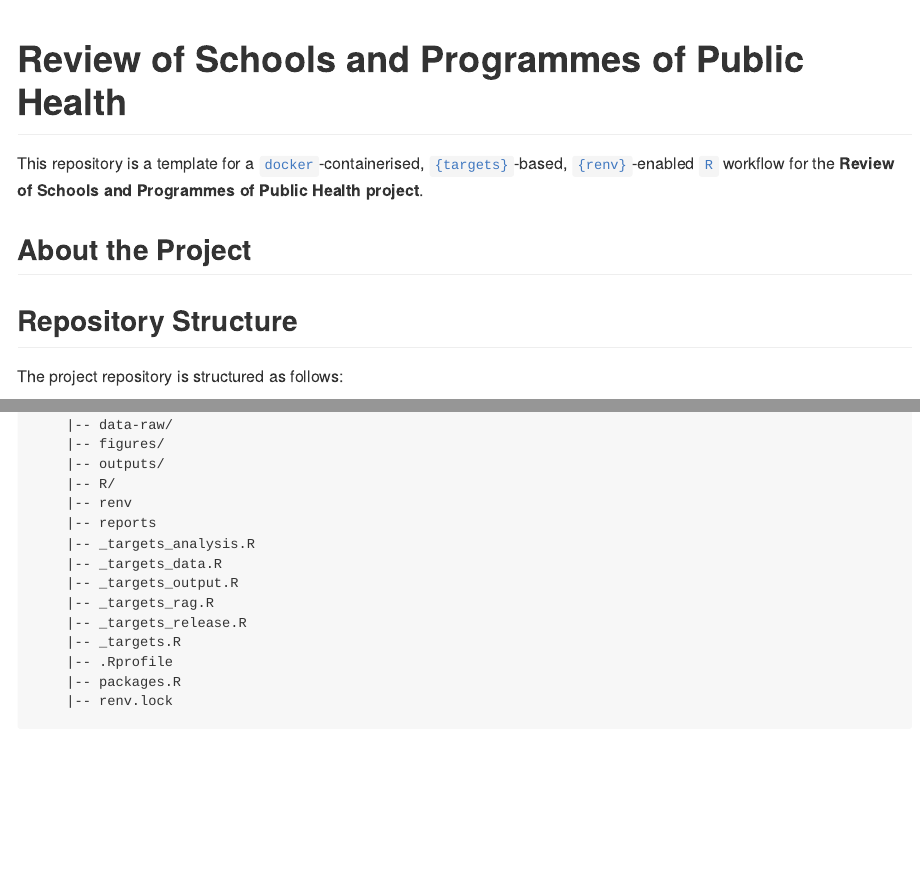
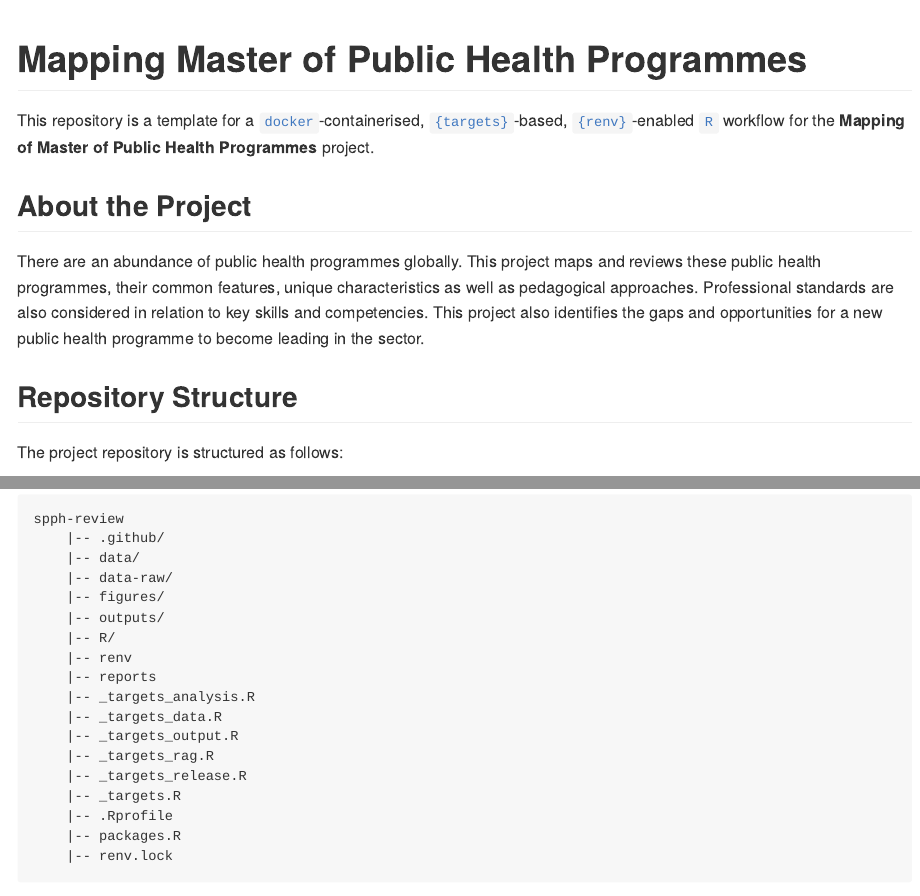
Before and after one commit to OxfordIHTM/spph-review, an R Markdown document (README.Rmd): the page in a window 1100 px wide, from its top, and a second part further down, joined at a grey line. Rendered offline with R 4.5, knitr and Pandoc, with nearby package versions; some code elsewhere in the file could not run offline; badge pictures from the web are left out.

Commit message:
add about project section to README

````diff
--- a/.github/workflows/test-targets-workflow.yml
+++ b/.github/workflows/test-targets-workflow.yml
@@ -8,7 +8,7 @@
 jobs:
   test-targets-workflow:
     runs-on: ubuntu-latest
-    container: rocker/tidyverse:4.5.1
+    container: rocker/tidyverse:4.5.2
     # env:
     #   GIT_CRYPT_KEY64: ${{ secrets.GIT_CRYPT_KEY64 }}
     steps:
--- a/README.Rmd
+++ b/README.Rmd
@@ -11,20 +11,23 @@
 )
 ```
 
-# Review of Schools and Programmes of Public Health
+# Mapping Master of Public Health Programmes
 
 <!-- badges: start -->
 [![Project Status: Active – The project has reached a stable, usable state and is being actively developed.](https://www.repostatus.org/badges/latest/active.svg)](https://www.repostatus.org/#active)
+![spph-review](https://img.shields.io/badge/version-0.2.3-blue)
 [![test targets workflow](https://github.com/OxfordIHTM/spph-review/actions/workflows/test-targets-workflow.yml/badge.svg)](https://github.com/OxfordIHTM/spph-review/actions/workflows/test-targets-workflow.yml)
 [![License for code](https://img.shields.io/badge/license (for code)-GPL3.0-blue.svg)](https://opensource.org/licenses/gpl-3.0.html)
 [![License for text](https://img.shields.io/badge/license (for writing)-CC_BY_4.0-blue)](https://creativecommons.org/licenses/by/4.0/)
 [![License for data](https://img.shields.io/badge/license (for data)-CC0-blue)](https://creativecommons.org/public-domain/cc0/)
 <!-- badges: end -->
 
-This repository is a template for a [`docker`](https://www.docker.com/get-started)-containerised, [`{targets}`](https://docs.ropensci.org/targets/)-based, [`{renv}`](https://rstudio.github.io/renv/articles/renv.html)-enabled [`R`](https://cran.r-project.org/) workflow for the **Review of Schools and Programmes of Public Health project**.
+This repository is a template for a [`docker`](https://www.docker.com/get-started)-containerised, [`{targets}`](https://docs.ropensci.org/targets/)-based, [`{renv}`](https://rstudio.github.io/renv/articles/renv.html)-enabled [`R`](https://cran.r-project.org/) workflow for the **Mapping of Master of Public Health Programmes** project.
+
 
 ## About the Project
 
+There are an abundance of public health programmes globally. This project maps and reviews these public health programmes, their common features, unique characteristics as well as pedagogical approaches. Professional standards are also considered in relation to key skills and competencies. This project also identifies the gaps and opportunities for a new public health programme to become leading in the sector.
 
 
 ## Repository Structure
````
Also changed, not shown: README.md, README.Rmd (3 more changed lines).
